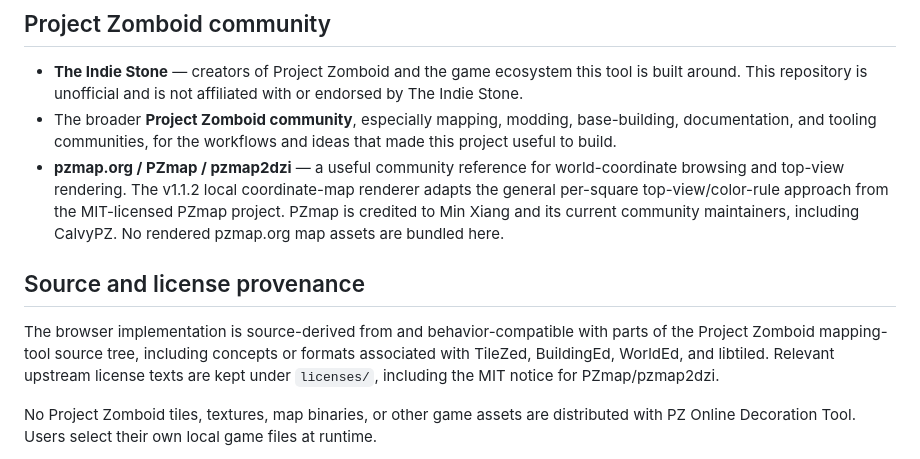
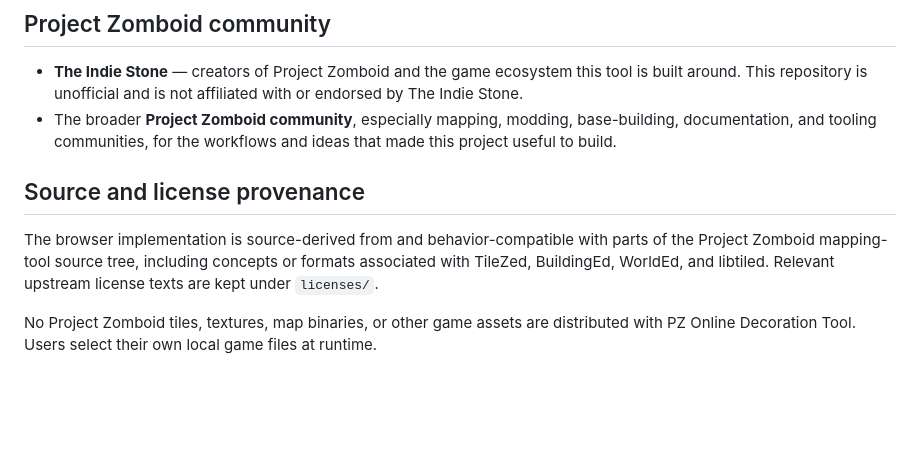
Before and after one commit to Shapataqque/PZ-Online-Decorator, a Markdown page: CREDITS.md, the part around the change. Rendered like a GitHub page; blank space fills up the shorter version.

Commit message:
v1.1.4: remove obsolete PZmap dependency credit

```diff
--- a/CREDITS.md
+++ b/CREDITS.md
@@ -36,11 +36,10 @@ The upstream Tiled authorship records also credit translators including Alexande
 
 - **The Indie Stone** — creators of Project Zomboid and the game ecosystem this tool is built around. This repository is unofficial and is not affiliated with or endorsed by The Indie Stone.
 - The broader **Project Zomboid community**, especially mapping, modding, base-building, documentation, and tooling communities, for the workflows and ideas that made this project useful to build.
-- **pzmap.org / PZmap / pzmap2dzi** — a useful community reference for world-coordinate browsing and top-view rendering. The v1.1.2 local coordinate-map renderer adapts the general per-square top-view/color-rule approach from the MIT-licensed PZmap project. PZmap is credited to Min Xiang and its current community maintainers, including CalvyPZ. No rendered pzmap.org map assets are bundled here.
 
 ## Source and license provenance
 
-The browser implementation is source-derived from and behavior-compatible with parts of the Project Zomboid mapping-tool source tree, including concepts or formats associated with TileZed, BuildingEd, WorldEd, and libtiled. Relevant upstream license texts are kept under `licenses/`, including the MIT notice for PZmap/pzmap2dzi.
+The browser implementation is source-derived from and behavior-compatible with parts of the Project Zomboid mapping-tool source tree, including concepts or formats associated with TileZed, BuildingEd, WorldEd, and libtiled. Relevant upstream license texts are kept under `licenses/`.
 
 No Project Zomboid tiles, textures, map binaries, or other game assets are distributed with PZ Online Decoration Tool. Users select their own local game files at runtime.
 
```
